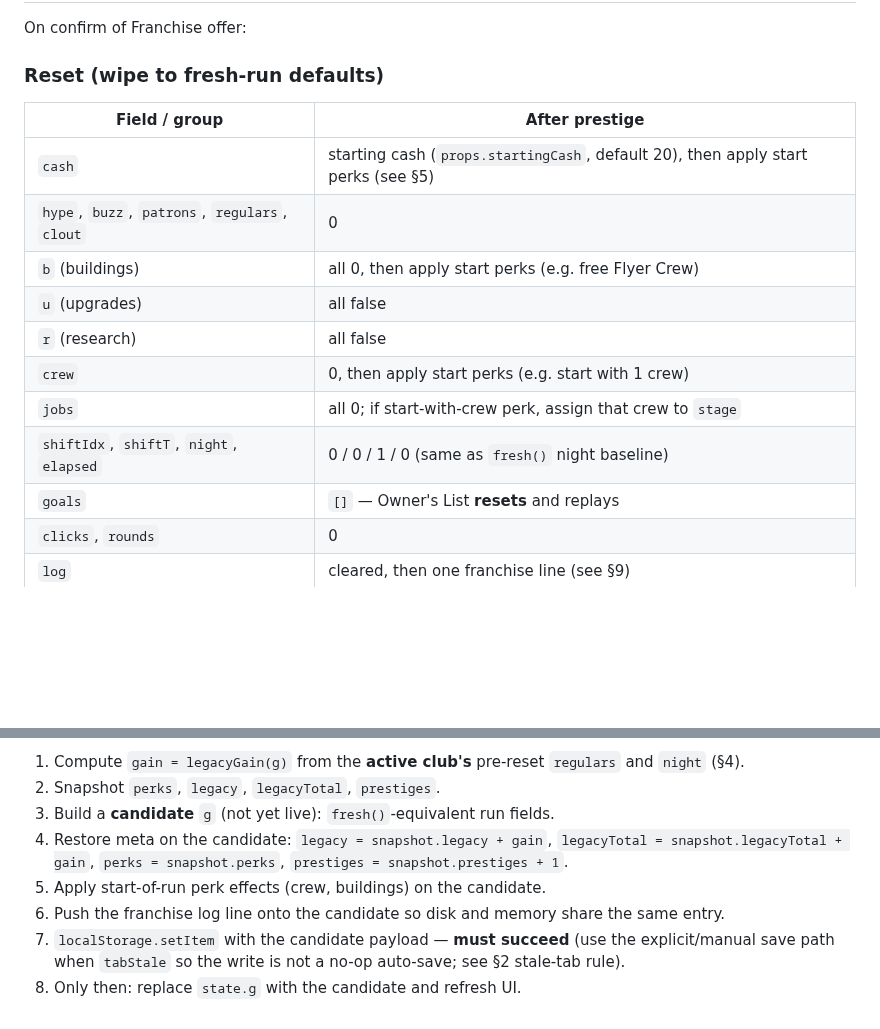
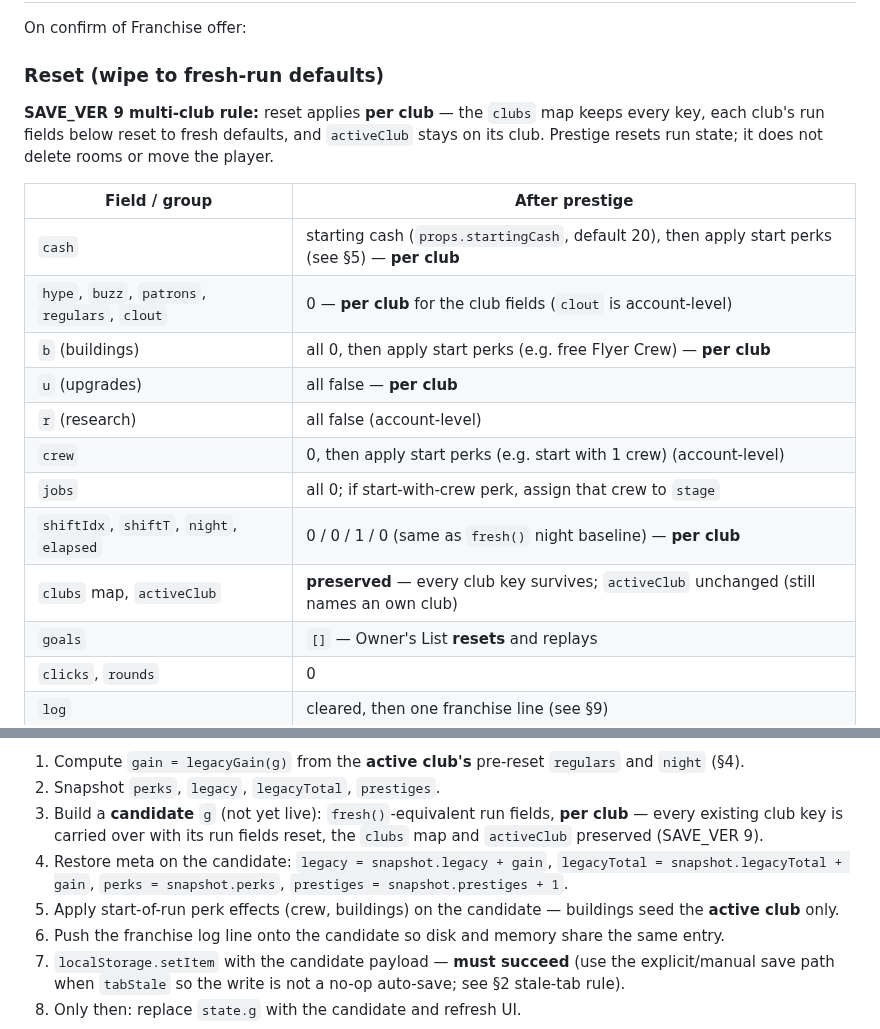
Before and after one commit to condensed69/afterglow, a Markdown page: PRESTIGE.md, 2 parts joined by grey strips. Drawn GitHub-style; blank space fills up the shorter version.

Commit message:
docs: multi-club prestige reset rules (PRESTIGE/DESIGN); mark Slice A checklist items done (SECOND_LOCATION)

```diff
--- a/PRESTIGE.md
+++ b/PRESTIGE.md
@@ -63,16 +63,19 @@ On confirm of Franchise offer:
 
 ### Reset (wipe to fresh-run defaults)
 
+**SAVE_VER 9 multi-club rule:** reset applies **per club** — the `clubs` map keeps every key, each club's run fields below reset to fresh defaults, and `activeClub` stays on its club. Prestige resets run state; it does not delete rooms or move the player.
+
 | Field / group | After prestige |
 |---------------|----------------|
-| `cash` | starting cash (`props.startingCash`, default 20), then apply start perks (see §5) |
-| `hype`, `buzz`, `patrons`, `regulars`, `clout` | 0 |
-| `b` (buildings) | all 0, then apply start perks (e.g. free Flyer Crew) |
-| `u` (upgrades) | all false |
-| `r` (research) | all false |
-| `crew` | 0, then apply start perks (e.g. start with 1 crew) |
+| `cash` | starting cash (`props.startingCash`, default 20), then apply start perks (see §5) — **per club** |
+| `hype`, `buzz`, `patrons`, `regulars`, `clout` | 0 — **per club** for the club fields (`clout` is account-level) |
+| `b` (buildings) | all 0, then apply start perks (e.g. free Flyer Crew) — **per club** |
+| `u` (upgrades) | all false — **per club** |
+| `r` (research) | all false (account-level) |
+| `crew` | 0, then apply start perks (e.g. start with 1 crew) (account-level) |
 | `jobs` | all 0; if start-with-crew perk, assign that crew to `stage` |
-| `shiftIdx`, `shiftT`, `night`, `elapsed` | 0 / 0 / 1 / 0 (same as `fresh()` night baseline) |
+| `shiftIdx`, `shiftT`, `night`, `elapsed` | 0 / 0 / 1 / 0 (same as `fresh()` night baseline) — **per club** |
+| `clubs` map, `activeClub` | **preserved** — every club key survives; `activeClub` unchanged (still names an own club) |
 | `goals` | `[]` — Owner's List **resets** and replays |
 | `clicks`, `rounds` | 0 |
 | `log` | cleared, then one franchise line (see §9) |
@@ -92,9 +95,9 @@ On confirm of Franchise offer:
 
 1. Compute `gain = legacyGain(g)` from the **active club's** pre-reset `regulars` and `night` (§4).
 2. Snapshot `perks`, `legacy`, `legacyTotal`, `prestiges`.
-3. Build a **candidate** `g` (not yet live): `fresh()`-equivalent run fields.
+3. Build a **candidate** `g` (not yet live): `fresh()`-equivalent run fields, **per club** — every existing club key is carried over with its run fields reset, the `clubs` map and `activeClub` preserved (SAVE_VER 9).
 4. Restore meta on the candidate: `legacy = snapshot.legacy + gain`, `legacyTotal = snapshot.legacyTotal + gain`, `perks = snapshot.perks`, `prestiges = snapshot.prestiges + 1`.
-5. Apply start-of-run perk effects (crew, buildings) on the candidate.
+5. Apply start-of-run perk effects (crew, buildings) on the candidate — buildings seed the **active club** only.
 6. Push the franchise log line onto the candidate so disk and memory share the same entry.
 7. `localStorage.setItem` with the candidate payload — **must succeed** (use the explicit/manual save path when `tabStale` so the write is not a no-op auto-save; see §2 stale-tab rule).
 8. Only then: replace `state.g` with the candidate and refresh UI.
```
Also changed, not shown: DESIGN.md (+1 -1 lines), SECOND_LOCATION.md (+13 -13 lines).
